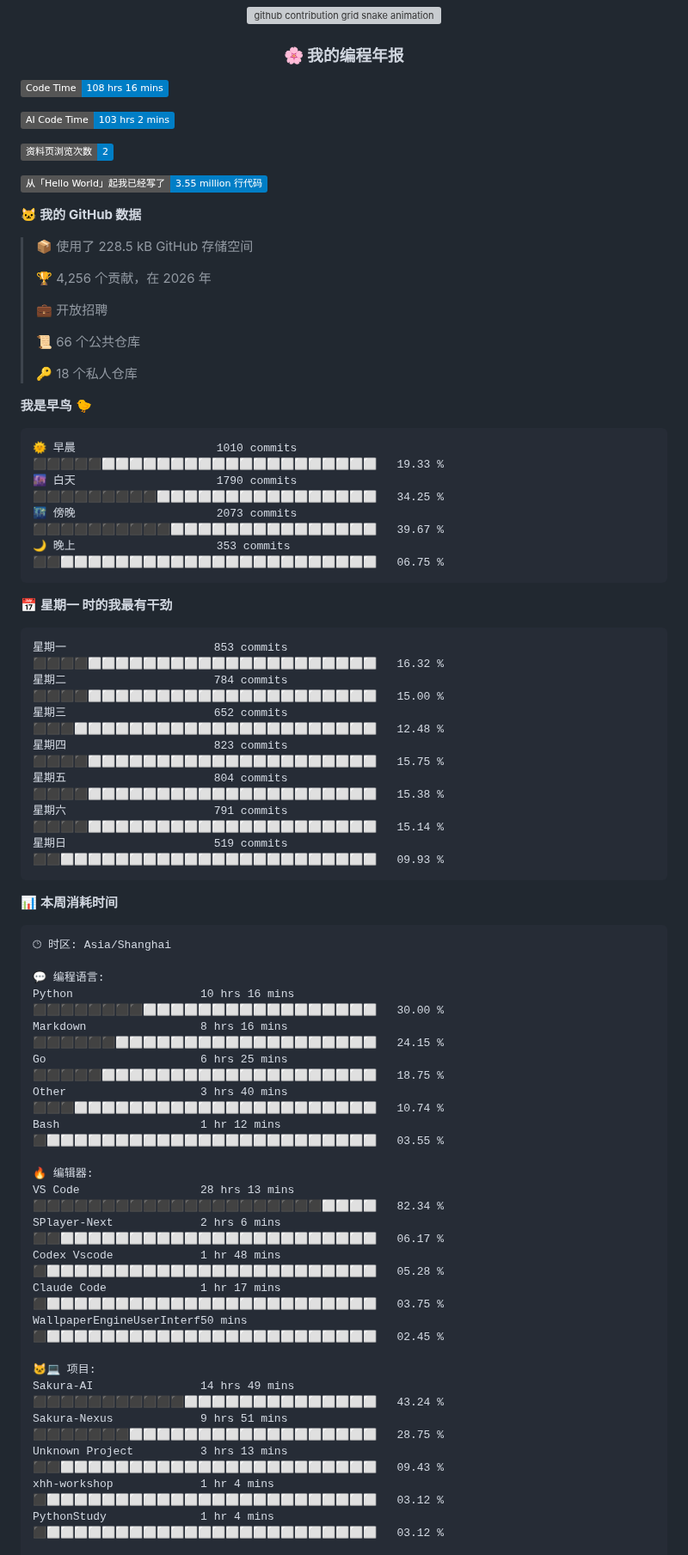
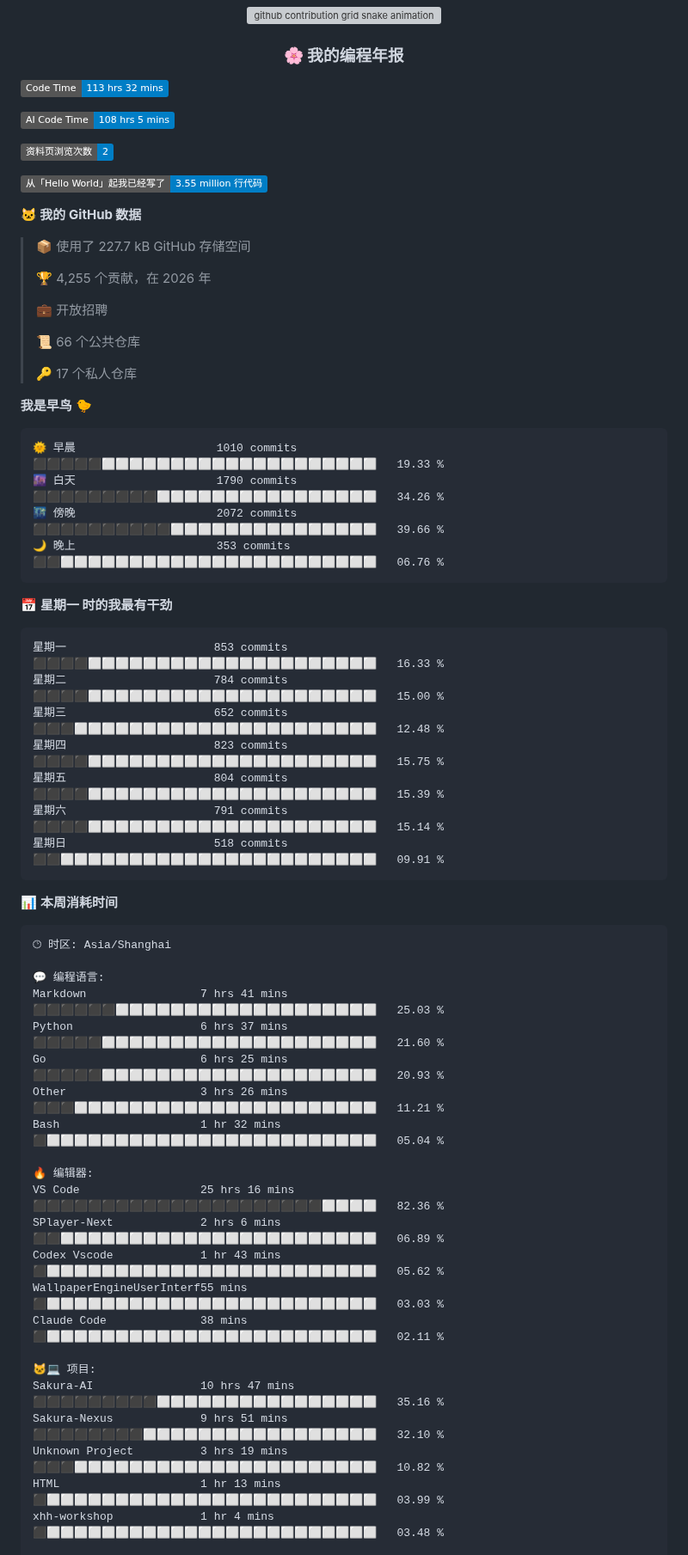
Before and after one commit to Sakura520222/Sakura520222, a Markdown page: README.md, the part around one of its changes. Shown at 86% size. Rendered like a GitHub page; badges without logos; grey boxes are pictures that could not be loaded.

Commit message:
docs(readme): 自动更新编程年报数据

````diff
--- a/README.md
+++ b/README.md
@@ -86,9 +86,9 @@
 </div>
 
 <!--START_SECTION:waka-->
-![Code Time](http://img.shields.io/badge/Code%20Time-108%20hrs%2016%20mins-blue?style=flat)
+![Code Time](http://img.shields.io/badge/Code%20Time-113%20hrs%2032%20mins-blue?style=flat)
 
-![AI Code Time](http://img.shields.io/badge/AI%20Code%20Time-103%20hrs%202%20mins-blue?style=flat)
+![AI Code Time](http://img.shields.io/badge/AI%20Code%20Time-108%20hrs%205%20mins-blue?style=flat)
 
 ![Profile Views](http://img.shields.io/badge/%E8%B5%84%E6%96%99%E9%A1%B5%E6%B5%8F%E8%A7%88%E6%AC%A1%E6%95%B0-2-blue?style=flat)
 
@@ -96,34 +96,34 @@
 
 **🐱 我的 GitHub 数据**
 
-> 📦  使用了 228.5 kB GitHub 存储空间
+> 📦  使用了 227.7 kB GitHub 存储空间
  >
-> 🏆 4,256 个贡献，在 2026 年
+> 🏆 4,255 个贡献，在 2026 年
  >
 > 💼 开放招聘
  >
 > 📜 66 个公共仓库
  >
-> 🔑 18 个私人仓库
+> 🔑 17 个私人仓库
  >
 **我是早鸟 🐤**
 
 ```text
 🌞 早晨                     1010 commits        ⬛⬛⬛⬛⬛⬜⬜⬜⬜⬜⬜⬜⬜⬜⬜⬜⬜⬜⬜⬜⬜⬜⬜⬜⬜   19.33 %
-🌆 白天                     1790 commits        ⬛⬛⬛⬛⬛⬛⬛⬛⬛⬜⬜⬜⬜⬜⬜⬜⬜⬜⬜⬜⬜⬜⬜⬜⬜   34.25 %
-🌃 傍晚                     2073 commits        ⬛⬛⬛⬛⬛⬛⬛⬛⬛⬛⬜⬜⬜⬜⬜⬜⬜⬜⬜⬜⬜⬜⬜⬜⬜   39.67 %
-🌙 晚上                     353 commits         ⬛⬛⬜⬜⬜⬜⬜⬜⬜⬜⬜⬜⬜⬜⬜⬜⬜⬜⬜⬜⬜⬜⬜⬜⬜   06.75 %
+🌆 白天                     1790 commits        ⬛⬛⬛⬛⬛⬛⬛⬛⬛⬜⬜⬜⬜⬜⬜⬜⬜⬜⬜⬜⬜⬜⬜⬜⬜   34.26 %
+🌃 傍晚                     2072 commits        ⬛⬛⬛⬛⬛⬛⬛⬛⬛⬛⬜⬜⬜⬜⬜⬜⬜⬜⬜⬜⬜⬜⬜⬜⬜   39.66 %
+🌙 晚上                     353 commits         ⬛⬛⬜⬜⬜⬜⬜⬜⬜⬜⬜⬜⬜⬜⬜⬜⬜⬜⬜⬜⬜⬜⬜⬜⬜   06.76 %
 ```
 📅 **星期一 时的我最有干劲**
 
 ```text
-星期一                      853 commits         ⬛⬛⬛⬛⬜⬜⬜⬜⬜⬜⬜⬜⬜⬜⬜⬜⬜⬜⬜⬜⬜⬜⬜⬜⬜   16.32 %
+星期一                      853 commits         ⬛⬛⬛⬛⬜⬜⬜⬜⬜⬜⬜⬜⬜⬜⬜⬜⬜⬜⬜⬜⬜⬜⬜⬜⬜   16.33 %
 星期二                      784 commits         ⬛⬛⬛⬛⬜⬜⬜⬜⬜⬜⬜⬜⬜⬜⬜⬜⬜⬜⬜⬜⬜⬜⬜⬜⬜   15.00 %
 星期三                      652 commits         ⬛⬛⬛⬜⬜⬜⬜⬜⬜⬜⬜⬜⬜⬜⬜⬜⬜⬜⬜⬜⬜⬜⬜⬜⬜   12.48 %
 星期四                      823 commits         ⬛⬛⬛⬛⬜⬜⬜⬜⬜⬜⬜⬜⬜⬜⬜⬜⬜⬜⬜⬜⬜⬜⬜⬜⬜   15.75 %
-星期五                      804 commits         ⬛⬛⬛⬛⬜⬜⬜⬜⬜⬜⬜⬜⬜⬜⬜⬜⬜⬜⬜⬜⬜⬜⬜⬜⬜   15.38 %
+星期五                      804 commits         ⬛⬛⬛⬛⬜⬜⬜⬜⬜⬜⬜⬜⬜⬜⬜⬜⬜⬜⬜⬜⬜⬜⬜⬜⬜   15.39 %
 星期六                      791 commits         ⬛⬛⬛⬛⬜⬜⬜⬜⬜⬜⬜⬜⬜⬜⬜⬜⬜⬜⬜⬜⬜⬜⬜⬜⬜   15.14 %
-星期日                      519 commits         ⬛⬛⬜⬜⬜⬜⬜⬜⬜⬜⬜⬜⬜⬜⬜⬜⬜⬜⬜⬜⬜⬜⬜⬜⬜   09.93 %
+星期日                      518 commits         ⬛⬛⬜⬜⬜⬜⬜⬜⬜⬜⬜⬜⬜⬜⬜⬜⬜⬜⬜⬜⬜⬜⬜⬜⬜   09.91 %
 ```
 
 
@@ -133,24 +133,24 @@
 🕑︎ 时区: Asia/Shanghai
 
 💬 编程语言:
-Python                   10 hrs 16 mins      ⬛⬛⬛⬛⬛⬛⬛⬛⬜⬜⬜⬜⬜⬜⬜⬜⬜⬜⬜⬜⬜⬜⬜⬜⬜   30.00 %
-Markdown                 8 hrs 16 mins       ⬛⬛⬛⬛⬛⬛⬜⬜⬜⬜⬜⬜⬜⬜⬜⬜⬜⬜⬜⬜⬜⬜⬜⬜⬜   24.15 %
-Go                       6 hrs 25 mins       ⬛⬛⬛⬛⬛⬜⬜⬜⬜⬜⬜⬜⬜⬜⬜⬜⬜⬜⬜⬜⬜⬜⬜⬜⬜   18.75 %
-Other                    3 hrs 40 mins       ⬛⬛⬛⬜⬜⬜⬜⬜⬜⬜⬜⬜⬜⬜⬜⬜⬜⬜⬜⬜⬜⬜⬜⬜⬜   10.74 %
-Bash                     1 hr 12 mins        ⬛⬜⬜⬜⬜⬜⬜⬜⬜⬜⬜⬜⬜⬜⬜⬜⬜⬜⬜⬜⬜⬜⬜⬜⬜   03.55 %
+Markdown                 7 hrs 41 mins       ⬛⬛⬛⬛⬛⬛⬜⬜⬜⬜⬜⬜⬜⬜⬜⬜⬜⬜⬜⬜⬜⬜⬜⬜⬜   25.03 %
+Python                   6 hrs 37 mins       ⬛⬛⬛⬛⬛⬜⬜⬜⬜⬜⬜⬜⬜⬜⬜⬜⬜⬜⬜⬜⬜⬜⬜⬜⬜   21.60 %
+Go                       6 hrs 25 mins       ⬛⬛⬛⬛⬛⬜⬜⬜⬜⬜⬜⬜⬜⬜⬜⬜⬜⬜⬜⬜⬜⬜⬜⬜⬜   20.93 %
+Other                    3 hrs 26 mins       ⬛⬛⬛⬜⬜⬜⬜⬜⬜⬜⬜⬜⬜⬜⬜⬜⬜⬜⬜⬜⬜⬜⬜⬜⬜   11.21 %
+Bash                     1 hr 32 mins        ⬛⬜⬜⬜⬜⬜⬜⬜⬜⬜⬜⬜⬜⬜⬜⬜⬜⬜⬜⬜⬜⬜⬜⬜⬜   05.04 %
 
 🔥 编辑器:
-VS Code                  28 hrs 13 mins      ⬛⬛⬛⬛⬛⬛⬛⬛⬛⬛⬛⬛⬛⬛⬛⬛⬛⬛⬛⬛⬛⬜⬜⬜⬜   82.34 %
-SPlayer-Next             2 hrs 6 mins        ⬛⬛⬜⬜⬜⬜⬜⬜⬜⬜⬜⬜⬜⬜⬜⬜⬜⬜⬜⬜⬜⬜⬜⬜⬜   06.17 %
-Codex Vscode             1 hr 48 mins        ⬛⬜⬜⬜⬜⬜⬜⬜⬜⬜⬜⬜⬜⬜⬜⬜⬜⬜⬜⬜⬜⬜⬜⬜⬜   05.28 %
-Claude Code              1 hr 17 mins        ⬛⬜⬜⬜⬜⬜⬜⬜⬜⬜⬜⬜⬜⬜⬜⬜⬜⬜⬜⬜⬜⬜⬜⬜⬜   03.75 %
-WallpaperEngineUserInterf50 mins             ⬛⬜⬜⬜⬜⬜⬜⬜⬜⬜⬜⬜⬜⬜⬜⬜⬜⬜⬜⬜⬜⬜⬜⬜⬜   02.45 %
+VS Code                  25 hrs 16 mins      ⬛⬛⬛⬛⬛⬛⬛⬛⬛⬛⬛⬛⬛⬛⬛⬛⬛⬛⬛⬛⬛⬜⬜⬜⬜   82.36 %
+SPlayer-Next             2 hrs 6 mins        ⬛⬛⬜⬜⬜⬜⬜⬜⬜⬜⬜⬜⬜⬜⬜⬜⬜⬜⬜⬜⬜⬜⬜⬜⬜   06.89 %
+Codex Vscode             1 hr 43 mins        ⬛⬜⬜⬜⬜⬜⬜⬜⬜⬜⬜⬜⬜⬜⬜⬜⬜⬜⬜⬜⬜⬜⬜⬜⬜   05.62 %
+WallpaperEngineUserInterf55 mins             ⬛⬜⬜⬜⬜⬜⬜⬜⬜⬜⬜⬜⬜⬜⬜⬜⬜⬜⬜⬜⬜⬜⬜⬜⬜   03.03 %
+Claude Code              38 mins             ⬛⬜⬜⬜⬜⬜⬜⬜⬜⬜⬜⬜⬜⬜⬜⬜⬜⬜⬜⬜⬜⬜⬜⬜⬜   02.11 %
 
 🐱‍💻 项目:
-Sakura-AI                14 hrs 49 mins      ⬛⬛⬛⬛⬛⬛⬛⬛⬛⬛⬛⬜⬜⬜⬜⬜⬜⬜⬜⬜⬜⬜⬜⬜⬜   43.24 %
-Sakura-Nexus             9 hrs 51 mins       ⬛⬛⬛⬛⬛⬛⬛⬜⬜⬜⬜⬜⬜⬜⬜⬜⬜⬜⬜⬜⬜⬜⬜⬜⬜   28.75 %
-Unknown Project          3 hrs 13 mins       ⬛⬛⬜⬜⬜⬜⬜⬜⬜⬜⬜⬜⬜⬜⬜⬜⬜⬜⬜⬜⬜⬜⬜⬜⬜   09.43 %
-xhh-workshop             1 hr 4 mins         ⬛⬜⬜⬜⬜⬜⬜⬜⬜⬜⬜⬜⬜⬜⬜⬜⬜⬜⬜⬜⬜⬜⬜⬜⬜   03.12 %
-PythonStudy              1 hr 4 mins         ⬛⬜⬜⬜⬜⬜⬜⬜⬜⬜⬜⬜⬜⬜⬜⬜⬜⬜⬜⬜⬜⬜⬜⬜⬜   03.12 %
+Sakura-AI                10 hrs 47 mins      ⬛⬛⬛⬛⬛⬛⬛⬛⬛⬜⬜⬜⬜⬜⬜⬜⬜⬜⬜⬜⬜⬜⬜⬜⬜   35.16 %
+Sakura-Nexus             9 hrs 51 mins       ⬛⬛⬛⬛⬛⬛⬛⬛⬜⬜⬜⬜⬜⬜⬜⬜⬜⬜⬜⬜⬜⬜⬜⬜⬜   32.10 %
+Unknown Project          3 hrs 19 mins       ⬛⬛⬛⬜⬜⬜⬜⬜⬜⬜⬜⬜⬜⬜⬜⬜⬜⬜⬜⬜⬜⬜⬜⬜⬜   10.82 %
+HTML                     1 hr 13 mins        ⬛⬜⬜⬜⬜⬜⬜⬜⬜⬜⬜⬜⬜⬜⬜⬜⬜⬜⬜⬜⬜⬜⬜⬜⬜   03.99 %
+xhh-workshop             1 hr 4 mins         ⬛⬜⬜⬜⬜⬜⬜⬜⬜⬜⬜⬜⬜⬜⬜⬜⬜⬜⬜⬜⬜⬜⬜⬜⬜   03.48 %
 
 💻 操作系统:
````
Also changed, not shown: other parts of README.md (+21 -21 lines), assets/bar_graph.png.
